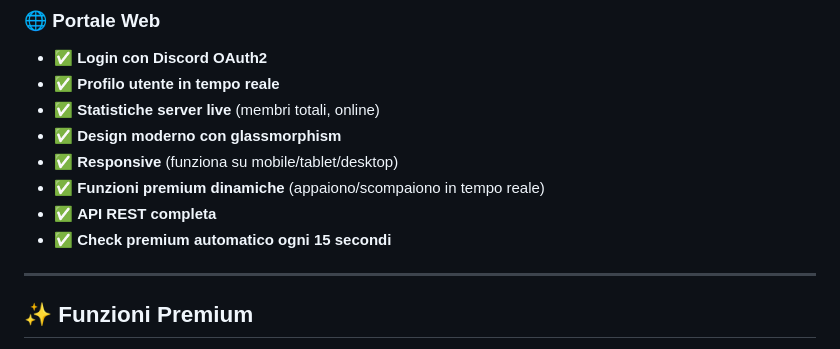
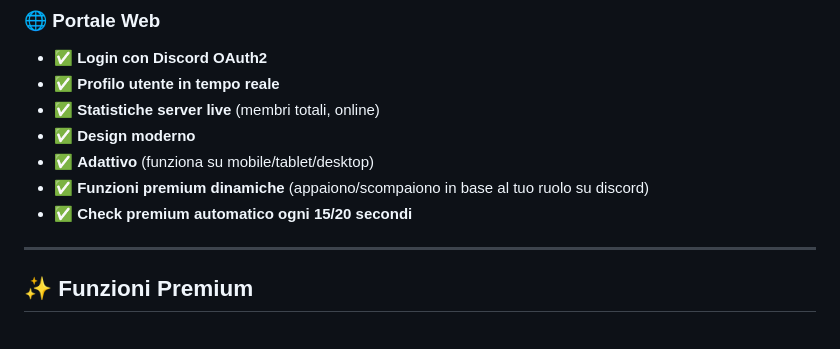
Before and after one commit to GlowingCiccio/italyroleplay, a Markdown page: README.md, the part around the change. Rendered like a GitHub page.

```diff
--- a/README.md
+++ b/README.md
@@ -56,11 +56,10 @@
 - ✅ **Login con Discord OAuth2**
 - ✅ **Profilo utente in tempo reale**
 - ✅ **Statistiche server live** (membri totali, online)
-- ✅ **Design moderno con glassmorphism**
-- ✅ **Responsive** (funziona su mobile/tablet/desktop)
-- ✅ **Funzioni premium dinamiche** (appaiono/scompaiono in tempo reale)
-- ✅ **API REST completa**
-- ✅ **Check premium automatico ogni 15 secondi**
+- ✅ **Design moderno**
+- ✅ **Adattivo** (funziona su mobile/tablet/desktop)
+- ✅ **Funzioni premium dinamiche** (appaiono/scompaiono in base al tuo ruolo su discord)
+- ✅ **Check premium automatico ogni 15/20 secondi**
 
 ---
 
```
